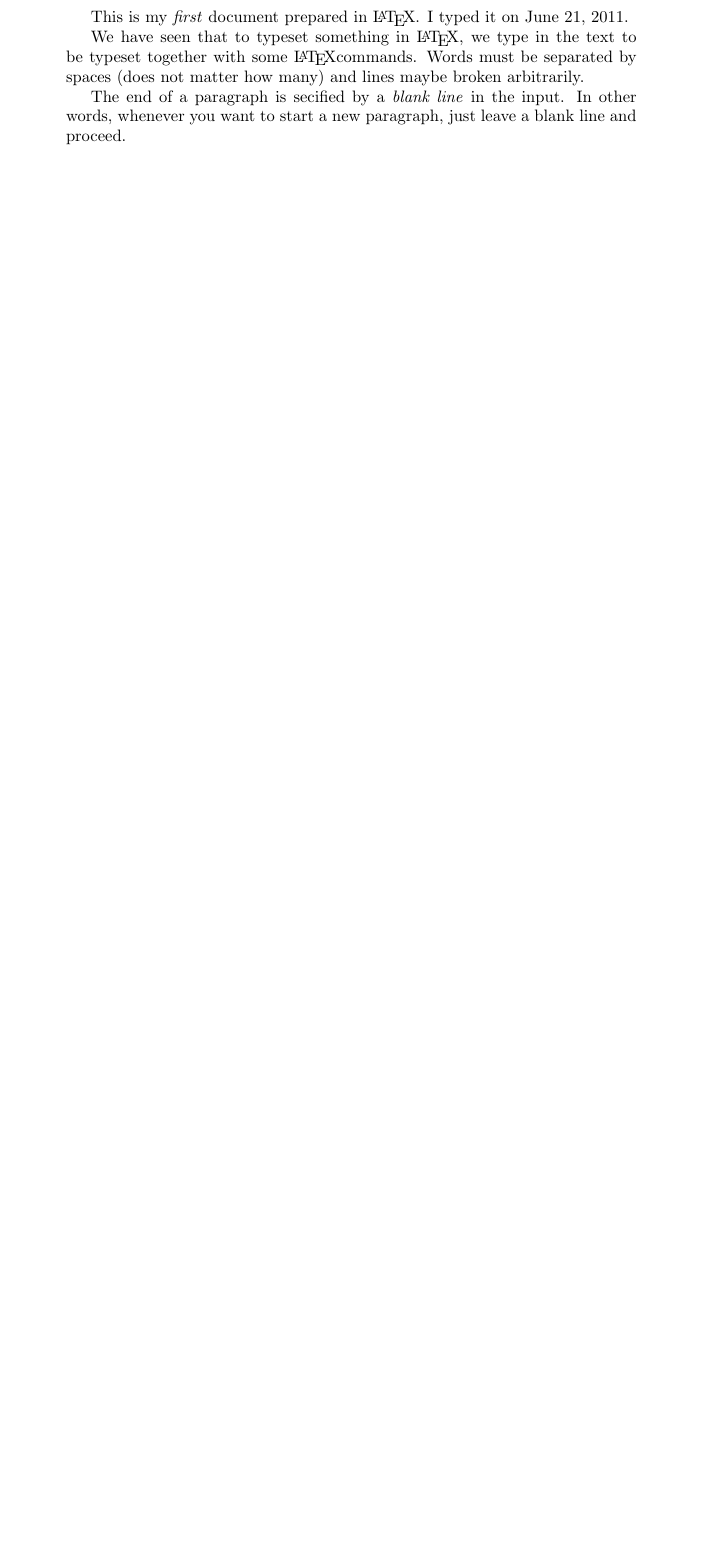
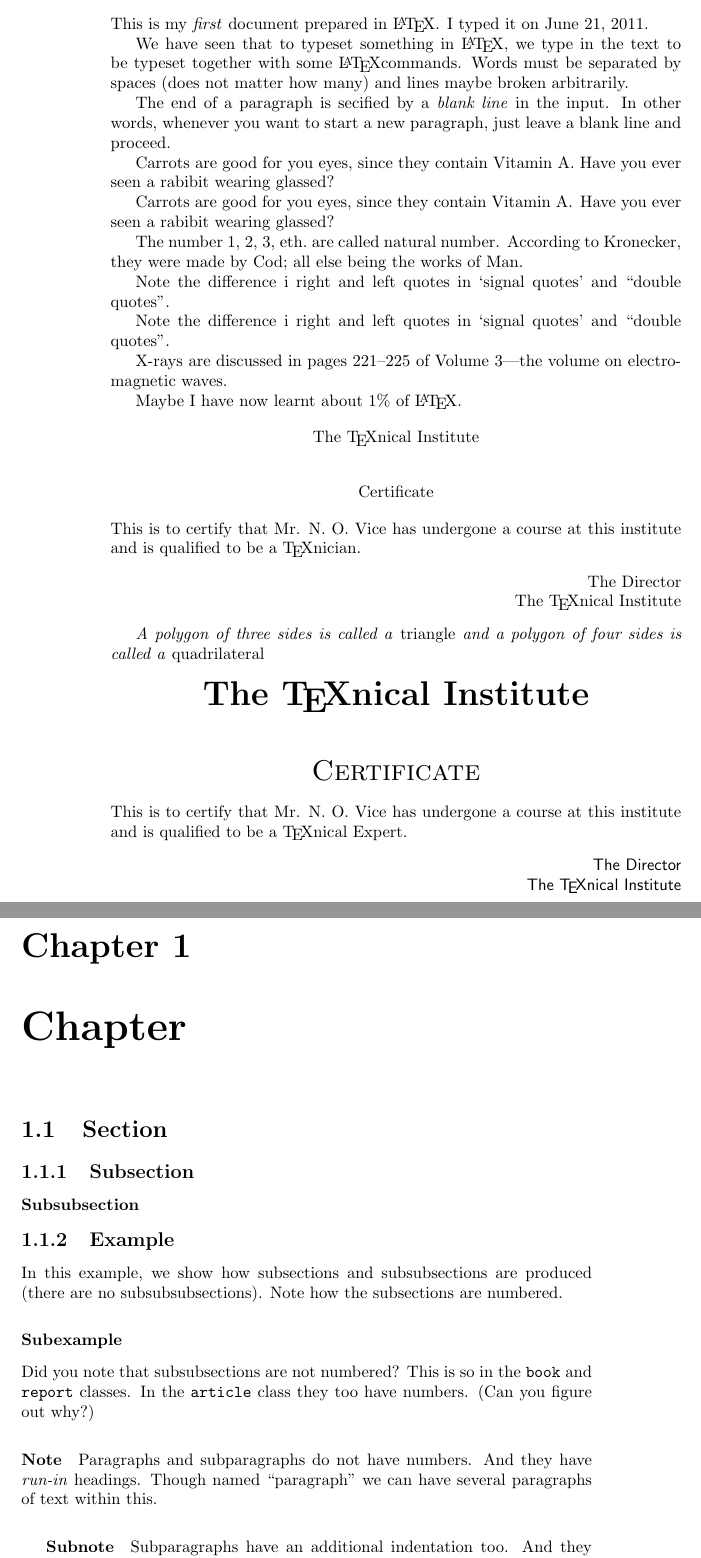
Before and after one commit to mypopy/tex, a LaTeX book (study/article.tex): part of the page before the commit and two parts of pages 2 and 3 of 5 after it, the two joined at a grey line, cut so that both start at the same text, the shorter picture padded with empty space. Compiled offline with pdfLaTeX.

Commit message:
Add some examples

```diff
--- a/study/article.tex
+++ b/study/article.tex
@@ -1,3 +1,2 @@
-\documentclass{article}
+\documentclass{book}
 \begin{document}
-This is my \emph{first} document prepared in \LaTeX. I typed it on \today.
@@ -4,3 +8,4 @@ This is my \emph{first} document prepared in \LaTeX. I typed it on \today.
+\noindent This is my \emph{first} document prepared in \LaTeX. I typed it on \today.
 
 We have seen that to typeset something in \LaTeX, we type in the
 text to be typeset together with some \LaTeX commands.
@@ -10,3 +15,66 @@ and lines maybe broken arbitrarily.
 The end of a paragraph is secified by a \emph{blank line}
 in the input. In other words, whenever you want to start a new
 paragraph, just leave a blank line and proceed.
+
+Carrots are good for you eyes, since they contain Vitamin A. Have you ever seen a rabibit
+wearing glassed?
+
+Carrots are good for you eyes, since they contain Vitamin A\@. Have you ever seen a rabibit
+wearing glassed?
+
+The number 1, 2, 3, eth.\ are called natural number. According to Kronecker, they were made
+by Cod; all else being the works of Man.
+
+Note the difference i right and left quotes in `signal quotes' and ``double quotes''.
+
+Note the difference i right and left quotes in \lq signal quotes\rq\ and \lq\lq double quotes\rq\rq.
+
+X-rays are discussed in pages 221--225 of Volume 3---the volume on electromagnetic waves.
+
+Maybe I have now learnt about 1\% of \LaTeX.
+
+\begin{center}
+The \TeX nical Institute\\[.75cm]
+Certificate
+\end{center}
+\noindent This is to certify that Mr. N. O. Vice has undergone a
+course at this institute and is qualified to be a \TeX nician.
+\begin{flushright}
+The Director\\
+The \TeX nical Institute
+\end{flushright}
+
+\textit{A polygon of three sides is called a \emph{triangle} and a
+polygon of four sides is called a \emph{quadrilateral}}
+
+\begin{center}
+{\bfseries\huge The \TeX nical Institute}\\[1cm]
+{\scshape\LARGE Certificate}
+\end{center}
+\noindent This is to certify that Mr. N. O. Vice has undergone a
+course at this institute and is qualified to be a \TeX nical Expert.
+\begin{flushright}
+{\sffamily The Director\\
+The \TeX nical Institute}
+\end{flushright}
+
+\chapter{Chapter}
+\section{Section}
+\subsection{Subsection}
+\subsubsection{Subsubsection}
+
+\subsection{Example}
+In this example, we show how subsections and subsubsections
+are produced (there are no subsubsubsections). Note how the
+subsections are numbered.
+\subsubsection{Subexample}
+Did you note that subsubsections are not numbered? This is so in the
+\texttt{book} and \texttt{report} classes. In the \texttt{article}
+class they too have numbers. (Can you figure out why?)
+\paragraph{Note}
+Paragraphs and subparagraphs do not have numbers. And they have
+\textit{run-in} headings.
+Though named ‘‘paragraph’’ we can have several paragraphs of text within this.
+\subparagraph{Subnote}
+Subparagraphs have an additional indentation too.
+And they can also contain more than one paragraph of text.
```
Also changed, not shown: study/article.tex (84 more changed lines).
